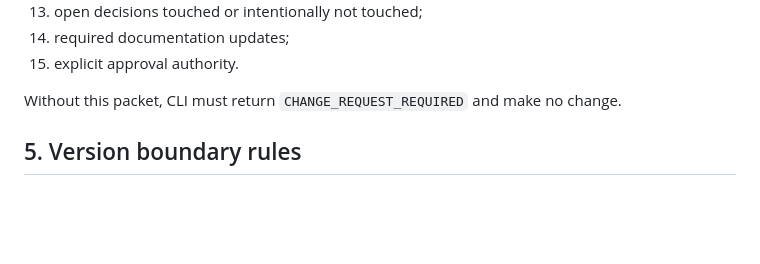
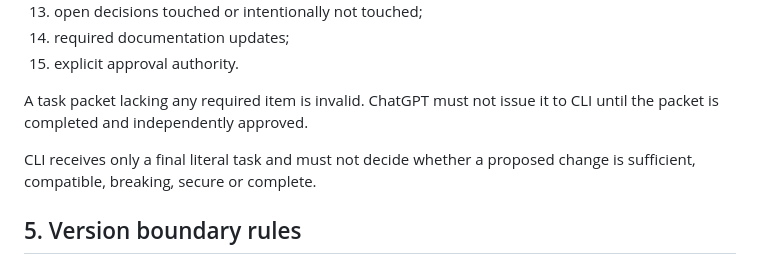
Before and after one commit to MaksimUnimax/AVITO_Mayak, a Markdown page: docs/03-contracts/CONTRACT_CHANGE_POLICY_v1.0.md, the part around the change. GitHub-like rendering; blank space fills up the shorter version.

Commit message:
docs: correct contract change governance

```diff
--- a/docs/03-contracts/CONTRACT_CHANGE_POLICY_v1.0.md
+++ b/docs/03-contracts/CONTRACT_CHANGE_POLICY_v1.0.md
@@ -85,7 +85,9 @@ Every proposed contract change must contain:
 14. required documentation updates;
 15. explicit approval authority.
 
-Without this packet, CLI must return `CHANGE_REQUEST_REQUIRED` and make no change.
+A task packet lacking any required item is invalid. ChatGPT must not issue it to CLI until the packet is completed and independently approved.
+
+CLI receives only a final literal task and must not decide whether a proposed change is sufficient, compatible, breaking, secure or complete.
 
 ## 5. Version boundary rules
 
```
